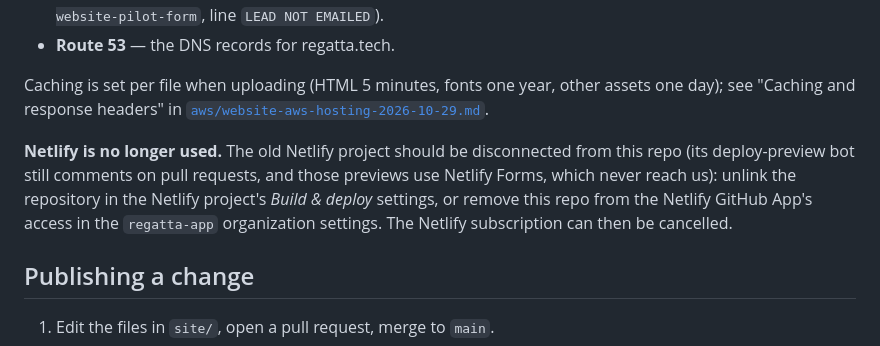
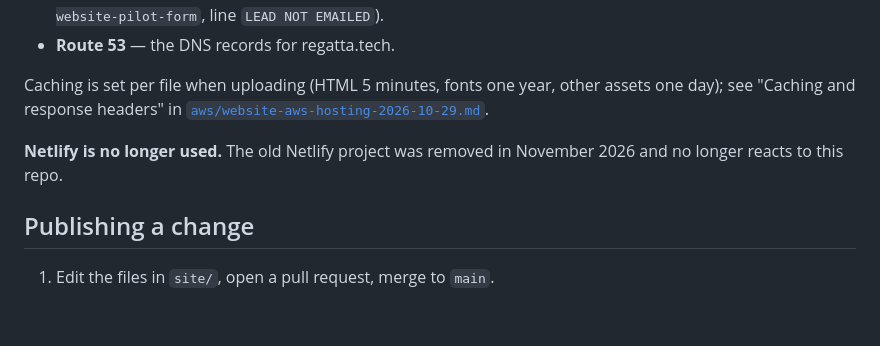
Before and after one commit to regatta-app/regatta-website, a Markdown page: README.md, the part around the change. GitHub-like rendering; blank space fills up the shorter version.

Commit message:
README: Netlify project already removed
Co-Authored-By: Claude Fable 5.2 <noreply@anthropic.com>
Claude-Session: https://claude.ai/code/session_01SJDpJYgXZCHu4ebRdjyMCi

```diff
--- a/README.md
+++ b/README.md
@@ -20,7 +20,7 @@ index.html  accidental duplicate of site/index.html (see Notes); not served
 
 Caching is set per file when uploading (HTML 5 minutes, fonts one year, other assets one day); see "Caching and response headers" in [`aws/website-aws-hosting-2026-10-29.md`](aws/website-aws-hosting-2026-10-29.md).
 
-**Netlify is no longer used.** The old Netlify project should be disconnected from this repo (its deploy-preview bot still comments on pull requests, and those previews use Netlify Forms, which never reach us): unlink the repository in the Netlify project's *Build & deploy* settings, or remove this repo from the Netlify GitHub App's access in the `regatta-app` organization settings. The Netlify subscription can then be cancelled.
+**Netlify is no longer used.** The old Netlify project was removed in November 2026 and no longer reacts to this repo.
 
 ## Publishing a change
 
```
